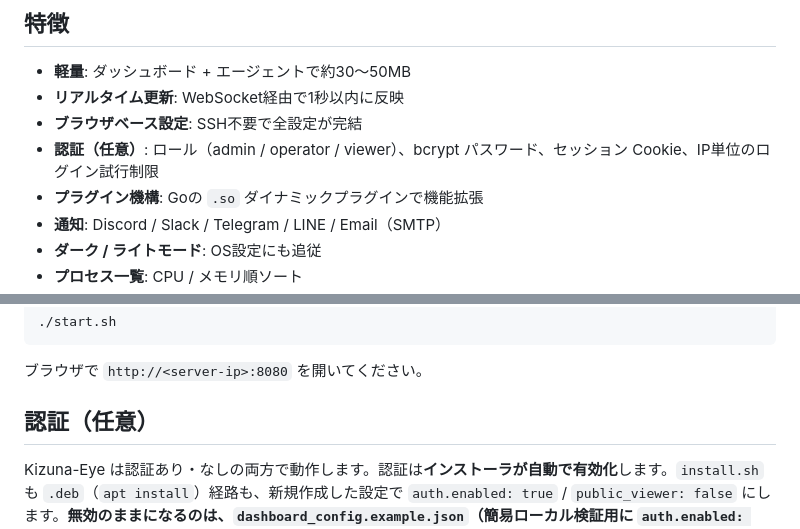
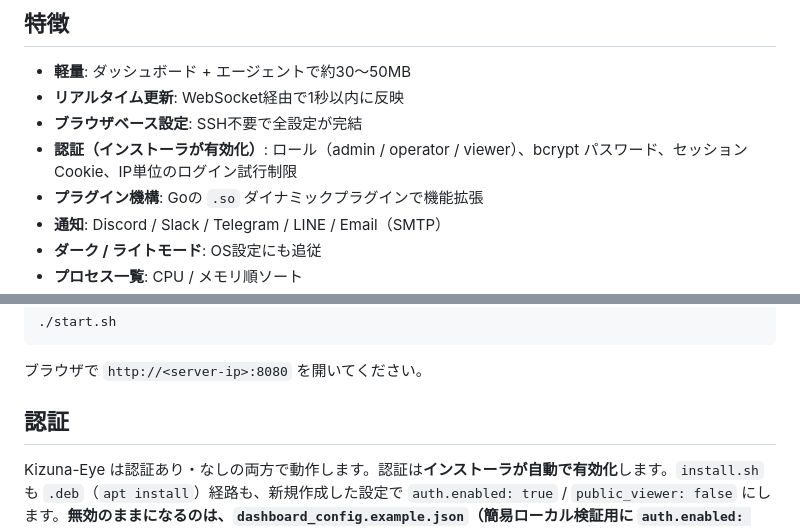
Before and after one commit to ExiServerTeam/Kizuna-Eye_forEN, a Markdown page: README.ja.md, 2 parts joined by grey strips. Rendered like a GitHub page.

Commit message:
README の認証見出しを「任意」から「インストーラが有効化」に修正する。

```diff
--- a/README.ja.md
+++ b/README.ja.md
@@ -11,7 +11,7 @@ Go製の軽量サーバー監視ツール。低スペックマシン向けに設
 - **軽量**: ダッシュボード + エージェントで約30〜50MB
 - **リアルタイム更新**: WebSocket経由で1秒以内に反映
 - **ブラウザベース設定**: SSH不要で全設定が完結
-- **認証（任意）**: ロール（admin / operator / viewer）、bcrypt パスワード、セッション Cookie、IP単位のログイン試行制限
+- **認証（インストーラが有効化）**: ロール（admin / operator / viewer）、bcrypt パスワード、セッション Cookie、IP単位のログイン試行制限
 - **プラグイン機構**: Goの `.so` ダイナミックプラグインで機能拡張
 - **通知**: Discord / Slack / Telegram / LINE / Email（SMTP）
 - **ダーク / ライトモード**: OS設定にも追従
@@ -249,7 +249,7 @@ critical だけは集約せず即時送信します。
 
 ブラウザで `http://<server-ip>:8080` を開いてください。
 
-## 認証（任意）
+## 認証
 
 Kizuna-Eye は認証あり・なしの両方で動作します。認証は**インストーラが自動で有効化**します。`install.sh` も `.deb`（`apt install`）経路も、新規作成した設定で `auth.enabled: true` / `public_viewer: false` にします。**無効のままになるのは、`dashboard_config.example.json`（簡易ローカル検証用に `auth.enabled: false` を同梱）から手動で設定を置いた場合だけ**です。変更するには `dashboard_config.json` の `auth` ブロックを編集します（`secure_cookies` / `session_ttl_hours` / `agent_token` も指定可能）。
 
```
Also changed, not shown: README.md (+2 -2 lines).
